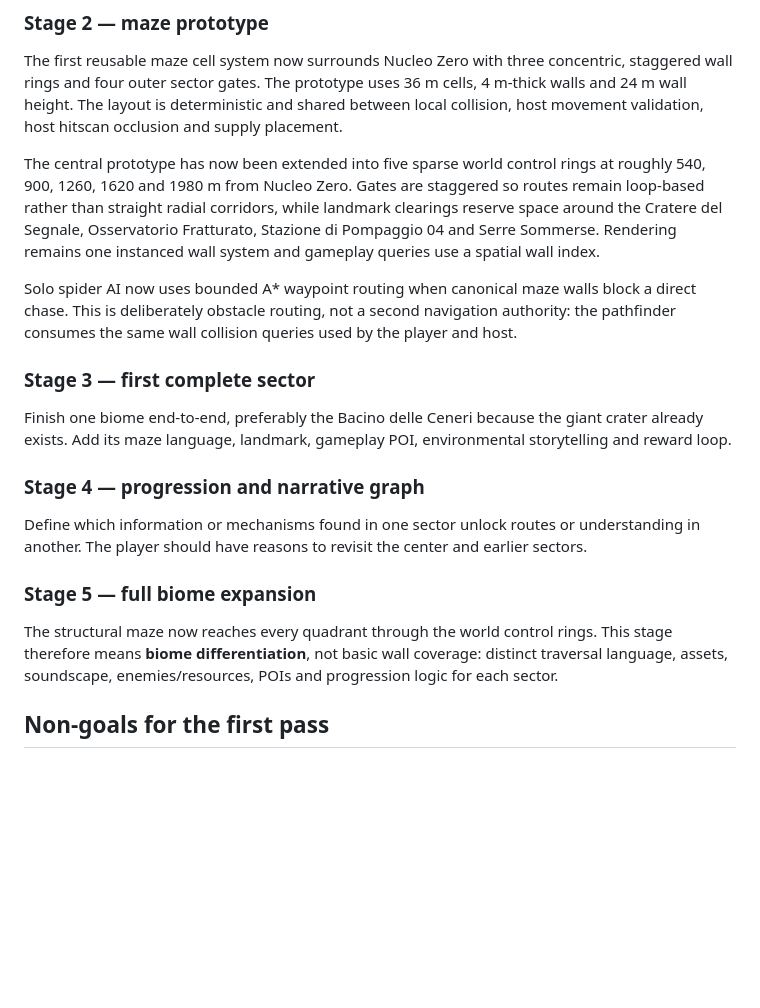
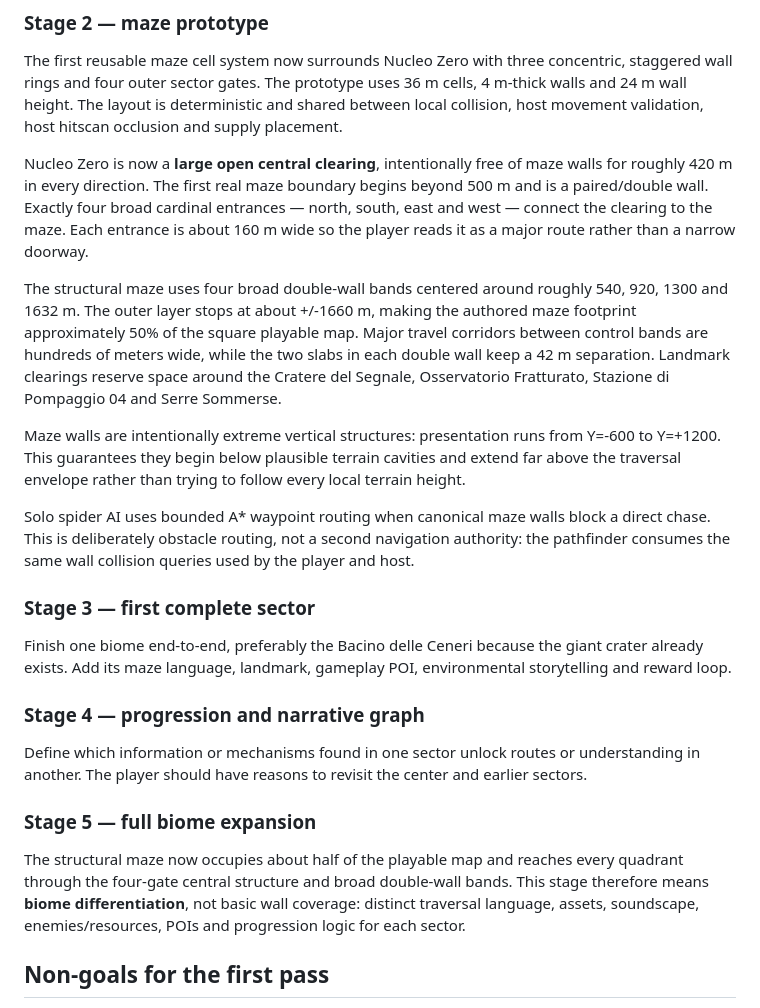
Before and after one commit to gernotfound/gone, a Markdown page: docs/world_vision.md, the part around the change. Rendered like a GitHub page; blank space fills up the shorter version.

Commit message:
Record four-entrance central clearing world direction

```diff
--- a/docs/world_vision.md
+++ b/docs/world_vision.md
@@ -80,9 +80,13 @@ A useful long-term topology is concentric: central hub, inner maze, biome sector
 
 The first reusable maze cell system now surrounds Nucleo Zero with three concentric, staggered wall rings and four outer sector gates. The prototype uses 36 m cells, 4 m-thick walls and 24 m wall height. The layout is deterministic and shared between local collision, host movement validation, host hitscan occlusion and supply placement.
 
-The central prototype has now been extended into five sparse world control rings at roughly 540, 900, 1260, 1620 and 1980 m from Nucleo Zero. Gates are staggered so routes remain loop-based rather than straight radial corridors, while landmark clearings reserve space around the Cratere del Segnale, Osservatorio Fratturato, Stazione di Pompaggio 04 and Serre Sommerse. Rendering remains one instanced wall system and gameplay queries use a spatial wall index.
+Nucleo Zero is now a **large open central clearing**, intentionally free of maze walls for roughly 420 m in every direction. The first real maze boundary begins beyond 500 m and is a paired/double wall. Exactly four broad cardinal entrances — north, south, east and west — connect the clearing to the maze. Each entrance is about 160 m wide so the player reads it as a major route rather than a narrow doorway.
 
-Solo spider AI now uses bounded A* waypoint routing when canonical maze walls block a direct chase. This is deliberately obstacle routing, not a second navigation authority: the pathfinder consumes the same wall collision queries used by the player and host.
+The structural maze uses four broad double-wall bands centered around roughly 540, 920, 1300 and 1632 m. The outer layer stops at about +/-1660 m, making the authored maze footprint approximately 50% of the square playable map. Major travel corridors between control bands are hundreds of meters wide, while the two slabs in each double wall keep a 42 m separation. Landmark clearings reserve space around the Cratere del Segnale, Osservatorio Fratturato, Stazione di Pompaggio 04 and Serre Sommerse.
+
+Maze walls are intentionally extreme vertical structures: presentation runs from Y=-600 to Y=+1200. This guarantees they begin below plausible terrain cavities and extend far above the traversal envelope rather than trying to follow every local terrain height.
+
+Solo spider AI uses bounded A* waypoint routing when canonical maze walls block a direct chase. This is deliberately obstacle routing, not a second navigation authority: the pathfinder consumes the same wall collision queries used by the player and host.
 
 ### Stage 3 — first complete sector
 
@@ -94,7 +98,7 @@ Define which information or mechanisms found in one sector unlock routes or unde
 
 ### Stage 5 — full biome expansion
 
-The structural maze now reaches every quadrant through the world control rings. This stage therefore means **biome differentiation**, not basic wall coverage: distinct traversal language, assets, soundscape, enemies/resources, POIs and progression logic for each sector.
+The structural maze now occupies about half of the playable map and reaches every quadrant through the four-gate central structure and broad double-wall bands. This stage therefore means **biome differentiation**, not basic wall coverage: distinct traversal language, assets, soundscape, enemies/resources, POIs and progression logic for each sector.
 
 ## Non-goals for the first pass
 
```
